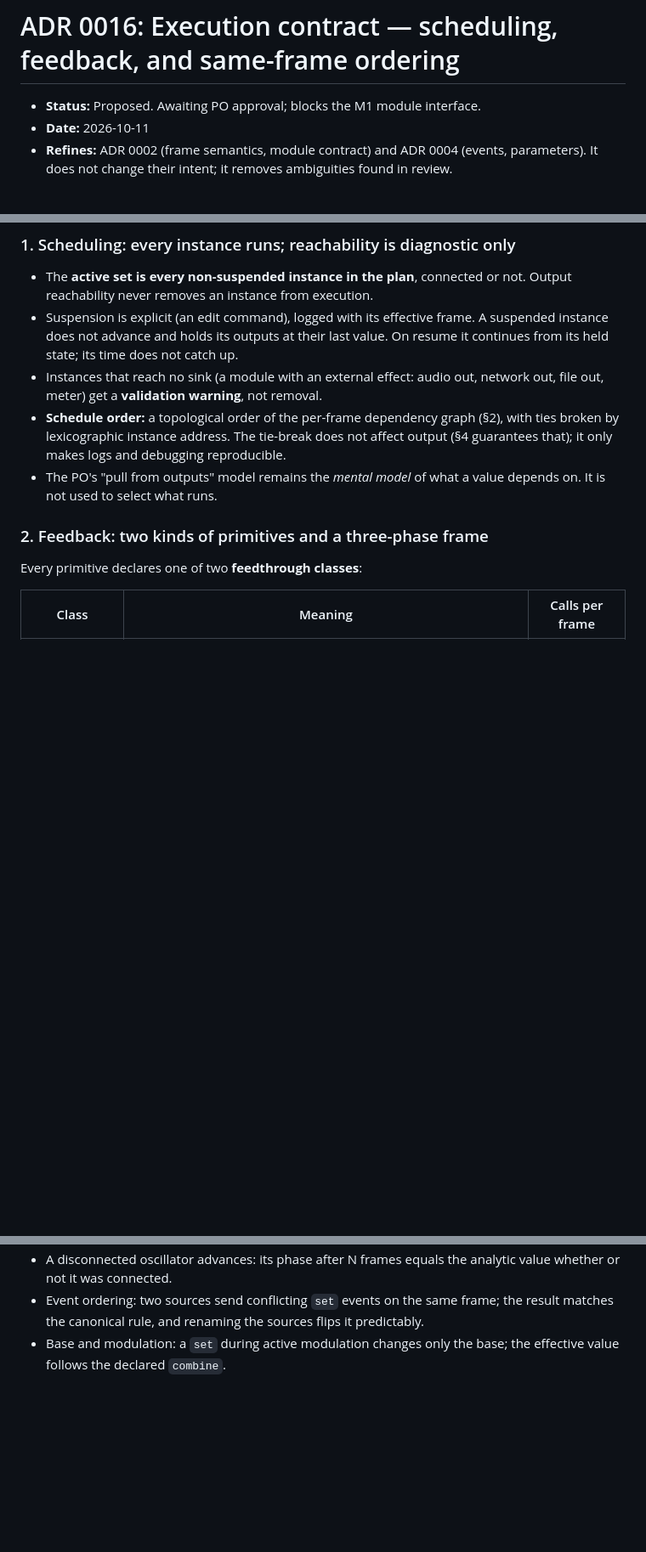
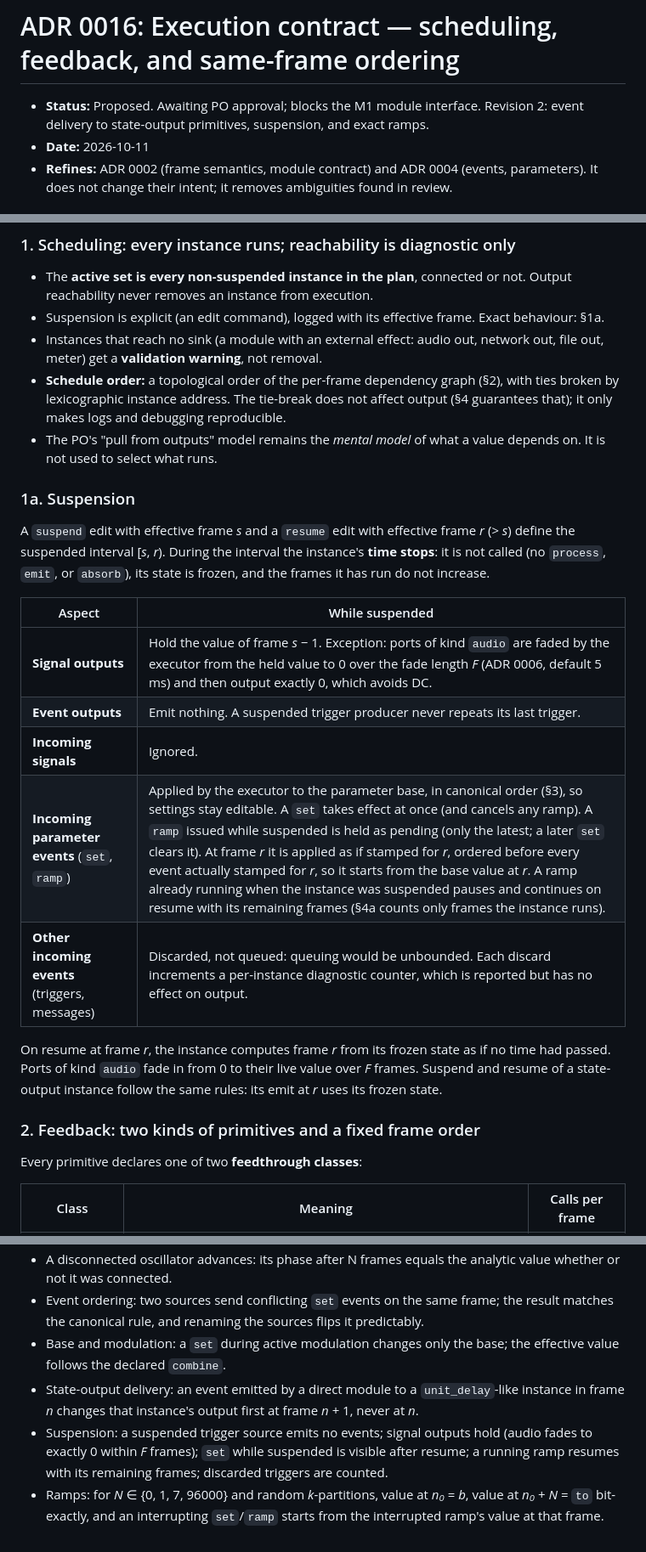
Before and after one commit to LaKing/signal, a Markdown page: docs/adr/0016-execution-contract.md, 3 parts joined by grey strips. Shown at 85% size. GitHub-like rendering; blank space fills up the shorter version.

```diff
--- a/docs/adr/0016-execution-contract.md
+++ b/docs/adr/0016-execution-contract.md
@@ -1,6 +1,6 @@
 # ADR 0016: Execution contract — scheduling, feedback, and same-frame ordering
 
-- **Status:** Proposed. Awaiting PO approval; blocks the M1 module interface.
+- **Status:** Proposed. Awaiting PO approval; blocks the M1 module interface. Revision 2: event delivery to state-output primitives, suspension, and exact ramps.
 - **Date:** 2026-10-11
 - **Refines:** ADR 0002 (frame semantics, module contract) and ADR 0004 (events, parameters). It does not change their intent; it removes ambiguities found in review.
 
@@ -16,12 +16,25 @@ This ADR makes the output a pure function of the graph, the logs, and the seed,
 
 ### 1. Scheduling: every instance runs; reachability is diagnostic only
 - The **active set is every non-suspended instance in the plan**, connected or not. Output reachability never removes an instance from execution.
-- Suspension is explicit (an edit command), logged with its effective frame. A suspended instance does not advance and holds its outputs at their last value. On resume it continues from its held state; its time does not catch up.
+- Suspension is explicit (an edit command), logged with its effective frame. Exact behaviour: §1a.
 - Instances that reach no sink (a module with an external effect: audio out, network out, file out, meter) get a **validation warning**, not removal.
 - **Schedule order:** a topological order of the per-frame dependency graph (§2), with ties broken by lexicographic instance address. The tie-break does not affect output (§4 guarantees that); it only makes logs and debugging reproducible.
 - The PO's "pull from outputs" model remains the *mental model* of what a value depends on. It is not used to select what runs.
 
-### 2. Feedback: two kinds of primitives and a three-phase frame
+### 1a. Suspension
+A `suspend` edit with effective frame *s* and a `resume` edit with effective frame *r* (> *s*) define the suspended interval [*s*, *r*). During the interval the instance's **time stops**: it is not called (no `process`, `emit`, or `absorb`), its state is frozen, and the frames it has run do not increase.
+
+| Aspect | While suspended |
+|---|---|
+| **Signal outputs** | Hold the value of frame *s* − 1. Exception: ports of kind `audio` are faded by the executor from the held value to 0 over the fade length *F* (ADR 0006, default 5 ms) and then output exactly 0, which avoids DC. |
+| **Event outputs** | Emit nothing. A suspended trigger producer never repeats its last trigger. |
+| **Incoming signals** | Ignored. |
+| **Incoming parameter events** (`set`, `ramp`) | Applied by the executor to the parameter base, in canonical order (§3), so settings stay editable. A `set` takes effect at once (and cancels any ramp). A `ramp` issued while suspended is held as pending (only the latest; a later `set` clears it). At frame *r* it is applied as if stamped for *r*, ordered before every event actually stamped for *r*, so it starts from the base value at *r*. A ramp already running when the instance was suspended pauses and continues on resume with its remaining frames (§4a counts only frames the instance runs). |
+| **Other incoming events** (triggers, messages) | Discarded, not queued: queuing would be unbounded. Each discard increments a per-instance diagnostic counter, which is reported but has no effect on output. |
+
+On resume at frame *r*, the instance computes frame *r* from its frozen state as if no time had passed. Ports of kind `audio` fade in from 0 to their live value over *F* frames. Suspend and resume of a state-output instance follow the same rules: its emit at *r* uses its frozen state.
+
+### 2. Feedback: two kinds of primitives and a fixed frame order
 Every primitive declares one of two **feedthrough classes**:
 
 | Class | Meaning | Calls per frame |
@@ -80,3 +116,6 @@ A parameter is an input port with a **base value** and optional **modulation** (
 - A disconnected oscillator advances: its phase after N frames equals the analytic value whether or not it was connected.
 - Event ordering: two sources send conflicting `set` events on the same frame; the result matches the canonical rule, and renaming the sources flips it predictably.
 - Base and modulation: a `set` during active modulation changes only the base; the effective value follows the declared `combine`.
+- State-output delivery: an event emitted by a direct module to a `unit_delay`-like instance in frame *n* changes that instance's output first at frame *n* + 1, never at *n*.
+- Suspension: a suspended trigger source emits no events; signal outputs hold (audio fades to exactly 0 within *F* frames); `set` while suspended is visible after resume; a running ramp resumes with its remaining frames; discarded triggers are counted.
+- Ramps: for *N* ∈ {0, 1, 7, 96000} and random *k*-partitions, value at *n₀* = *b*, value at *n₀* + *N* = `to` bit-exactly, and an interrupting `set`/`ramp` starts from the interrupted ramp's value at that frame.
```
Also changed, not shown: other parts of docs/adr/0016-execution-contract.md (+26 -3 lines).
